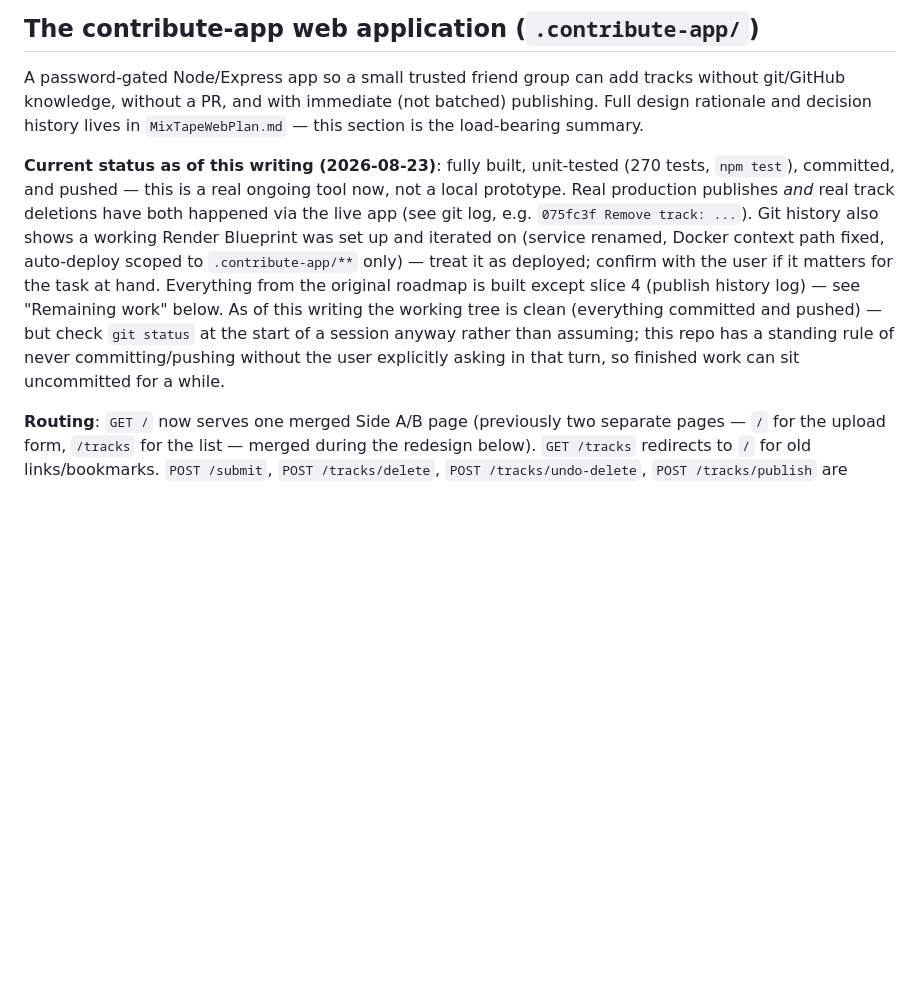
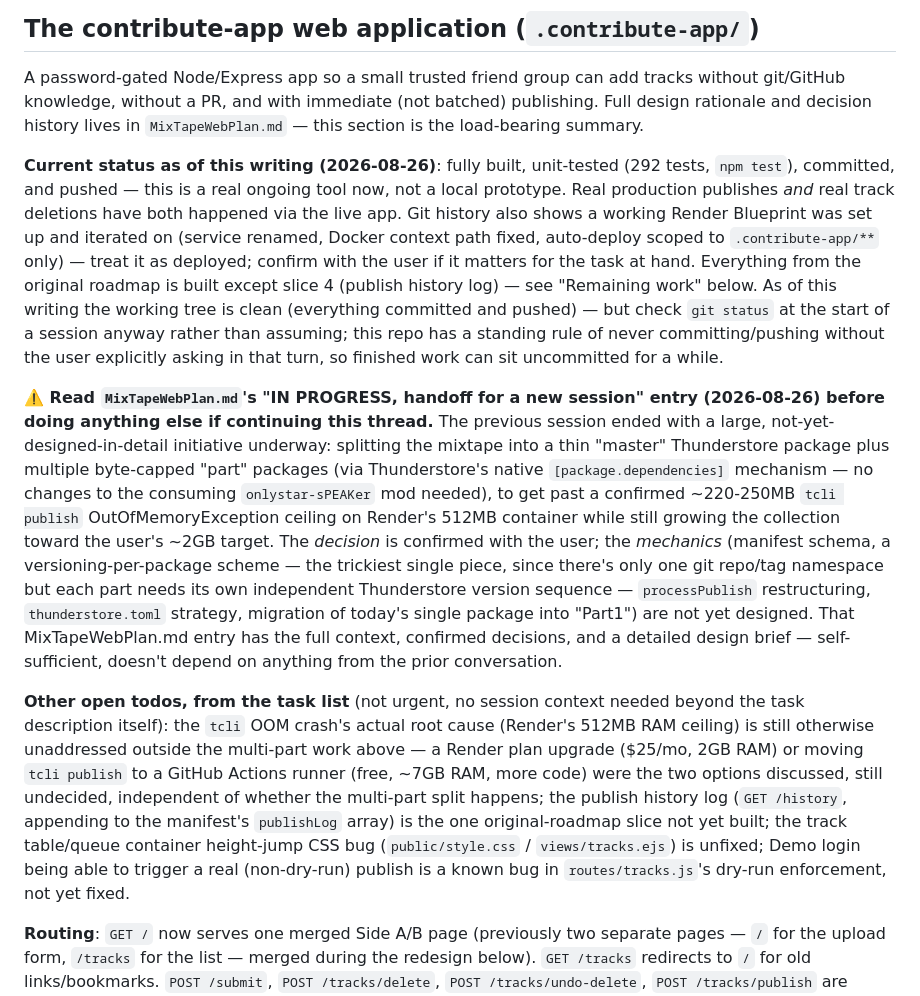
Before and after one commit to TheFieldGames/TheFieldMixtape, a Markdown page: CLAUDE.md, the part around the change. Rendered like a GitHub page; blank space fills up the shorter version.

Commit message:
Document the multi-part packages initiative as a session handoff
Records the confirmed decision and open design questions for splitting
TheFieldMixtape into a master package + byte-capped part packages (via
Thunderstore's native dependency mechanism, no sPEAKer changes needed) to
get past the ~220-250MB tcli publish OOM ceiling while growing toward the
user's ~2GB target. Full context lives in MixTapeWebPlan.md's new "IN
PROGRESS, handoff for a new session" entry -- self-sufficient, written so
a fresh conversation can resume without anything from the prior one.

Co-Authored-By: Claude Sonnet 5 <noreply@anthropic.com>

```diff
--- a/CLAUDE.md
+++ b/CLAUDE.md
@@ -35,7 +35,11 @@ Mechanics (implemented in `.contribute-app/src/publish.js` + `tcli.js`):
 
 A password-gated Node/Express app so a small trusted friend group can add tracks without git/GitHub knowledge, without a PR, and with immediate (not batched) publishing. Full design rationale and decision history lives in `MixTapeWebPlan.md` — this section is the load-bearing summary.
 
-**Current status as of this writing (2026-08-23)**: fully built, unit-tested (270 tests, `npm test`), committed, and pushed — this is a real ongoing tool now, not a local prototype. Real production publishes *and* real track deletions have both happened via the live app (see git log, e.g. `075fc3f Remove track: ...`). Git history also shows a working Render Blueprint was set up and iterated on (service renamed, Docker context path fixed, auto-deploy scoped to `.contribute-app/**` only) — treat it as deployed; confirm with the user if it matters for the task at hand. Everything from the original roadmap is built except slice 4 (publish history log) — see "Remaining work" below. As of this writing the working tree is clean (everything committed and pushed) — but check `git status` at the start of a session anyway rather than assuming; this repo has a standing rule of never committing/pushing without the user explicitly asking in that turn, so finished work can sit uncommitted for a while.
+**Current status as of this writing (2026-08-26)**: fully built, unit-tested (292 tests, `npm test`), committed, and pushed — this is a real ongoing tool now, not a local prototype. Real production publishes *and* real track deletions have both happened via the live app. Git history also shows a working Render Blueprint was set up and iterated on (service renamed, Docker context path fixed, auto-deploy scoped to `.contribute-app/**` only) — treat it as deployed; confirm with the user if it matters for the task at hand. Everything from the original roadmap is built except slice 4 (publish history log) — see "Remaining work" below. As of this writing the working tree is clean (everything committed and pushed) — but check `git status` at the start of a session anyway rather than assuming; this repo has a standing rule of never committing/pushing without the user explicitly asking in that turn, so finished work can sit uncommitted for a while.
+
+**⚠️ Read `MixTapeWebPlan.md`'s "IN PROGRESS, handoff for a new session" entry (2026-08-26) before doing anything else if continuing this thread.** The previous session ended with a large, not-yet-designed-in-detail initiative underway: splitting the mixtape into a thin "master" Thunderstore package plus multiple byte-capped "part" packages (via Thunderstore's native `[package.dependencies]` mechanism — no changes to the consuming `onlystar-sPEAKer` mod needed), to get past a confirmed ~220-250MB `tcli publish` OutOfMemoryException ceiling on Render's 512MB container while still growing the collection toward the user's ~2GB target. The *decision* is confirmed with the user; the *mechanics* (manifest schema, a versioning-per-package scheme — the trickiest single piece, since there's only one git repo/tag namespace but each part needs its own independent Thunderstore version sequence — `processPublish` restructuring, `thunderstore.toml` strategy, migration of today's single package into "Part1") are not yet designed. That MixTapeWebPlan.md entry has the full context, confirmed decisions, and a detailed design brief — self-sufficient, doesn't depend on anything from the prior conversation.
+
+**Other open todos, from the task list** (not urgent, no session context needed beyond the task description itself): the `tcli` OOM crash's actual root cause (Render's 512MB RAM ceiling) is still otherwise unaddressed outside the multi-part work above — a Render plan upgrade ($25/mo, 2GB RAM) or moving `tcli publish` to a GitHub Actions runner (free, ~7GB RAM, more code) were the two options discussed, still undecided, independent of whether the multi-part split happens; the publish history log (`GET /history`, appending to the manifest's `publishLog` array) is the one original-roadmap slice not yet built; the track table/queue container height-jump CSS bug (`public/style.css` / `views/tracks.ejs`) is unfixed; Demo login being able to trigger a real (non-dry-run) publish is a known bug in `routes/tracks.js`'s dry-run enforcement, not yet fixed.
 
 **Routing**: `GET /` now serves one merged Side A/B page (previously two separate pages — `/` for the upload form, `/tracks` for the list — merged during the redesign below). `GET /tracks` redirects to `/` for old links/bookmarks. `POST /submit`, `POST /tracks/delete`, `POST /tracks/undo-delete`, `POST /tracks/publish` are unchanged.
 
```
